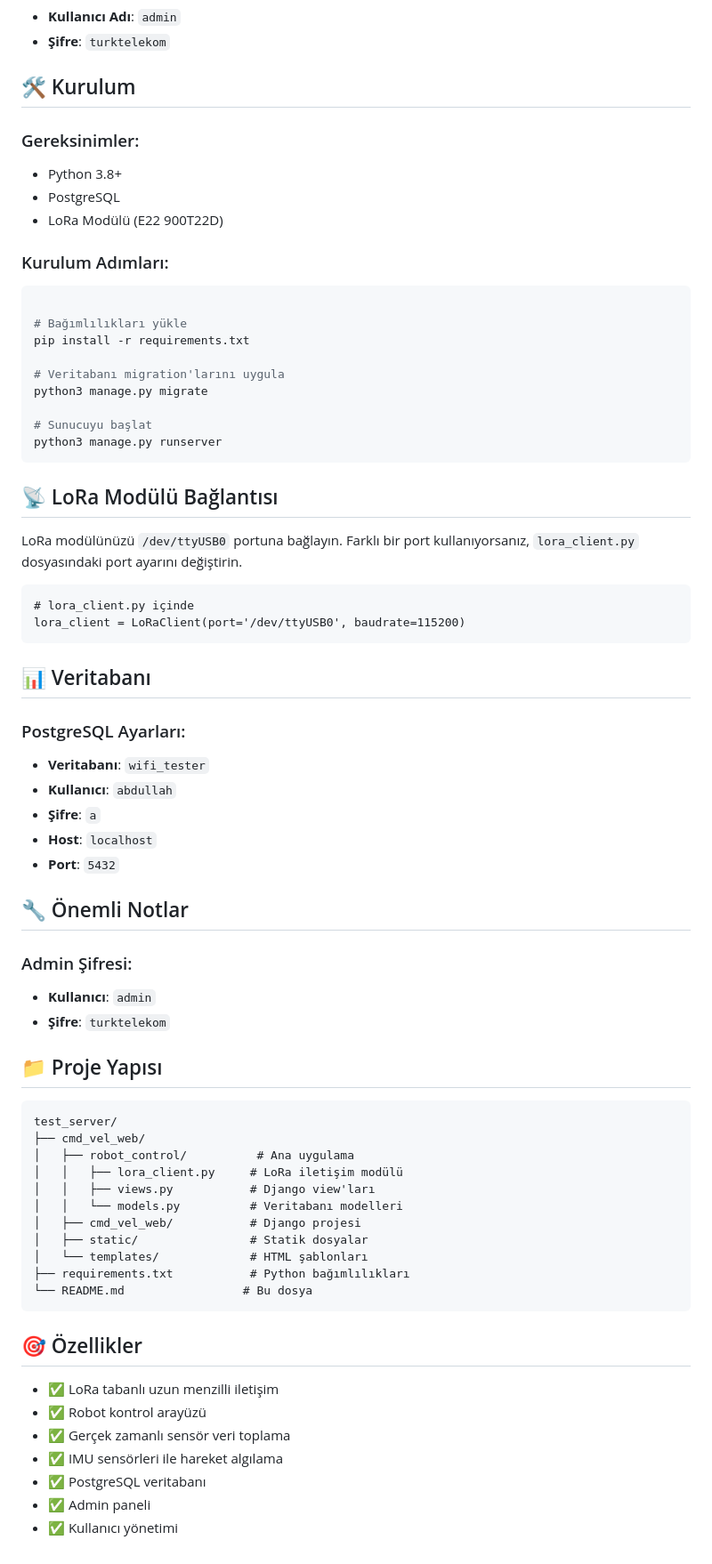
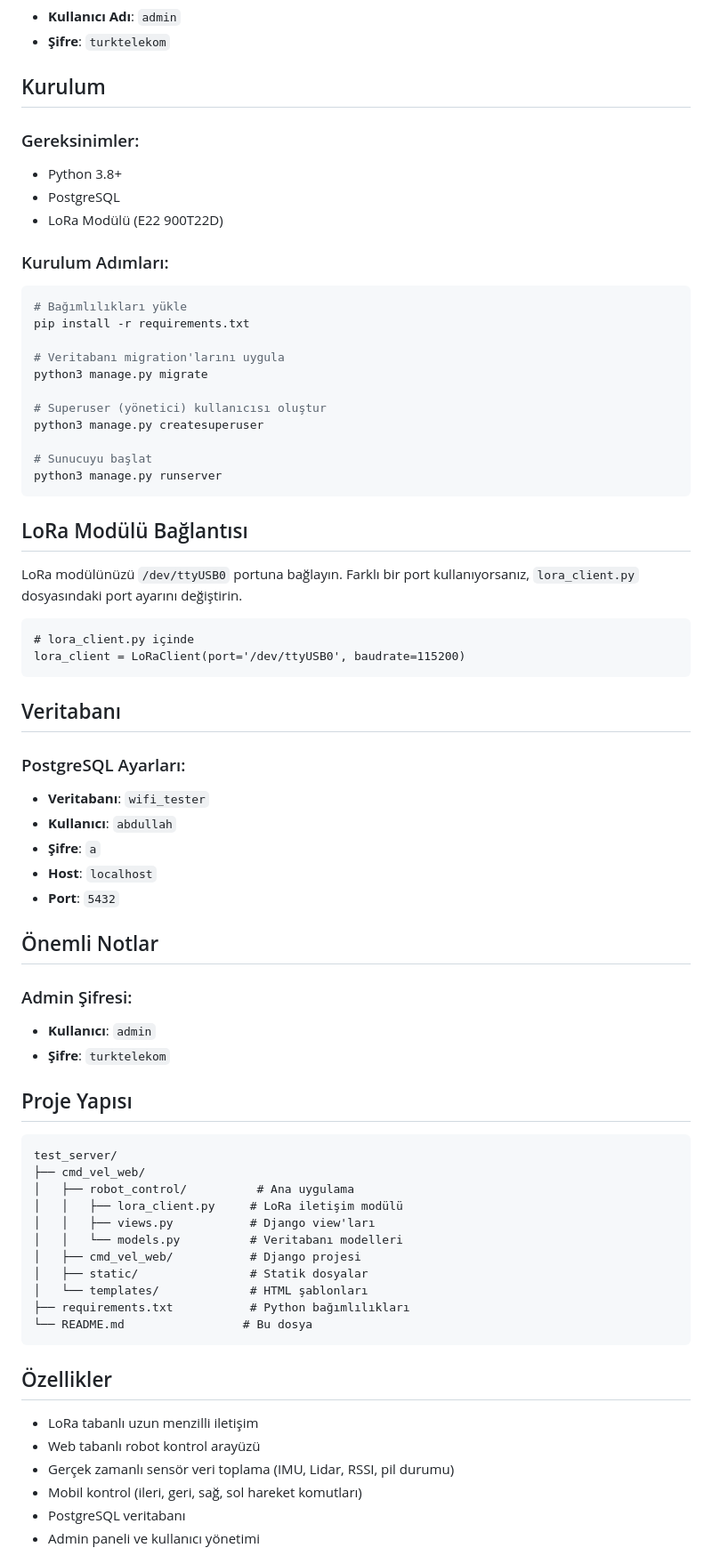
Before and after one commit to abdullahsaki/test_server, a Markdown page: README.md, the part around one of its changes. Shown at 89% size. Drawn GitHub-style.

Commit message:
README güncellemeleri: kurulum adımları, özellikler sadeleştirildi, emojiler kaldırıldı

````diff
--- a/README.md
+++ b/README.md
@@ -19,7 +19,7 @@ Bu proje, LoRa teknolojisi ile uzun menzilli iletişim sağlayarak mobil robot s
 - **Kullanıcı Adı**: `admin`
 - **Şifre**: `turktelekom`
 
-## 🛠️ Kurulum
+## Kurulum
 
 ### Gereksinimler:
 - Python 3.8+
@@ -28,18 +28,20 @@ Bu proje, LoRa teknolojisi ile uzun menzilli iletişim sağlayarak mobil robot s
 
 ### Kurulum Adımları:
 ```bash
-
 # Bağımlılıkları yükle
 pip install -r requirements.txt
 
 # Veritabanı migration'larını uygula
 python3 manage.py migrate
 
+# Superuser (yönetici) kullanıcısı oluştur
+python3 manage.py createsuperuser
+
 # Sunucuyu başlat
 python3 manage.py runserver
 ```
 
-## 📡 LoRa Modülü Bağlantısı
+## LoRa Modülü Bağlantısı
 
 LoRa modülünüzü `/dev/ttyUSB0` portuna bağlayın. Farklı bir port kullanıyorsanız, `lora_client.py` dosyasındaki port ayarını değiştirin.
 
@@ -48,7 +50,7 @@ LoRa modülünüzü `/dev/ttyUSB0` portuna bağlayın. Farklı bir port kullanı
 lora_client = LoRaClient(port='/dev/ttyUSB0', baudrate=115200)
 ```
 
-## 📊 Veritabanı
+## Veritabanı
 
 ### PostgreSQL Ayarları:
 - **Veritabanı**: `wifi_tester`
@@ -57,13 +59,13 @@ lora_client = LoRaClient(port='/dev/ttyUSB0', baudrate=115200)
 - **Host**: `localhost`
 - **Port**: `5432`
 
-## 🔧 Önemli Notlar
+## Önemli Notlar
 
 ### Admin Şifresi:
 - **Kullanıcı**: `admin`
 - **Şifre**: `turktelekom`
 
-## 📁 Proje Yapısı
+## Proje Yapısı
 
 ```
 test_server/
@@ -79,13 +81,12 @@ test_server/
 └── README.md                 # Bu dosya
 ```
 
-## 🎯 Özellikler
+## Özellikler
 
-- ✅ LoRa tabanlı uzun menzilli iletişim
-- ✅ Robot kontrol arayüzü
-- ✅ Gerçek zamanlı sensör veri toplama
-- ✅ IMU sensörleri ile hareket algılama
-- ✅ PostgreSQL veritabanı
-- ✅ Admin paneli
-- ✅ Kullanıcı yönetimi
+- LoRa tabanlı uzun menzilli iletişim
+- Web tabanlı robot kontrol arayüzü
+- Gerçek zamanlı sensör veri toplama (IMU, Lidar, RSSI, pil durumu)
+- Mobil kontrol (ileri, geri, sağ, sol hareket komutları)
+- PostgreSQL veritabanı
+- Admin paneli ve kullanıcı yönetimi
 
````
Also changed, not shown: other parts of README.md (+11 -19 lines).
